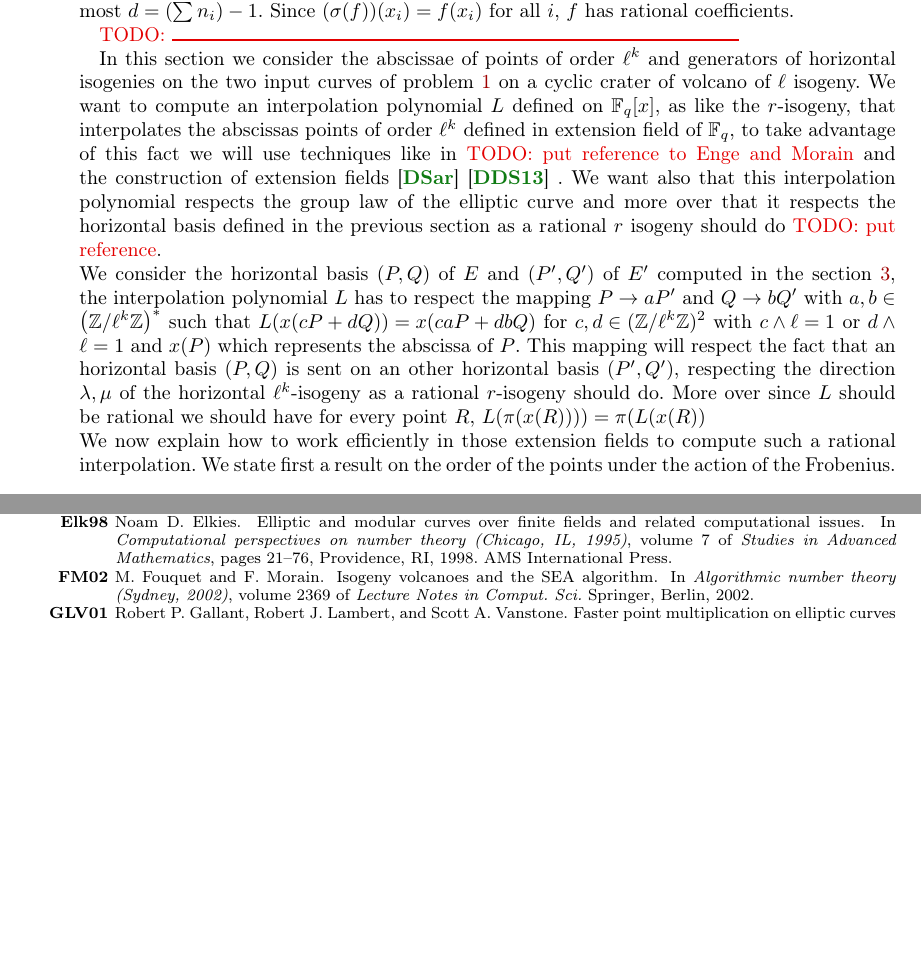
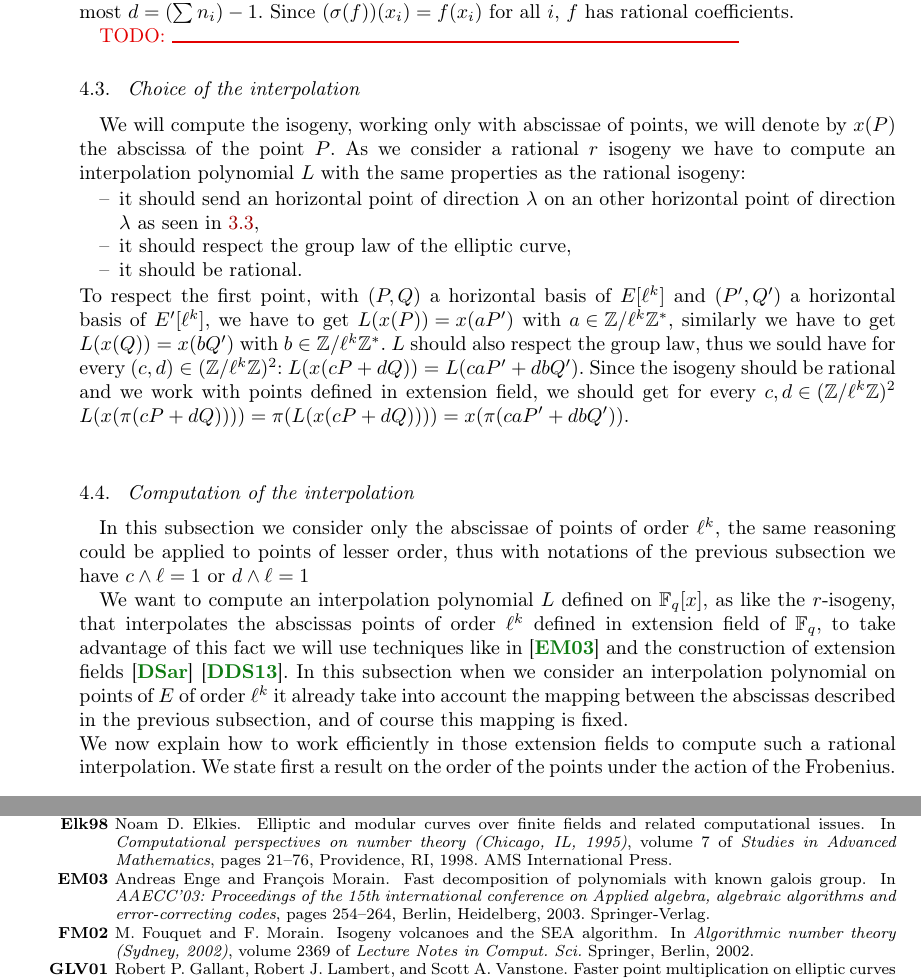
Before and after one commit to Hugounenq-Cyril/Two_curves_on_a_volcano, a LaTeX document (explicit-isogenies.tex): two parts of pages 9 and 15 of 16, joined at a grey line, cut so that both start at the same text, the shorter picture padded with empty space. Compiled offline with pdfLaTeX; a LaTeX package or settings file that is missing is left out.

Commit message:
review en cours section 4

```diff
--- a/explicit-isogenies.tex
+++ b/explicit-isogenies.tex
@@ -1009,9 +1009,22 @@ Since~$(σ(f)) (x_i) = f(x_i)$ for all~$i$, $f$~has rational coefficients.
 
 \todo{\vrule height 1pt width 10cm}
 
-In this section we consider the abscissae of points of order $\ell^k$ and generators of horizontal isogenies on the two input curves of problem \ref{prob:isogeny-problem} on a cyclic crater of volcano of $\ell$ isogeny. We want to compute an interpolation polynomial $L$ defined on $\mathbb{F}_q[x]$, as like the $r$-isogeny, that interpolates the abscissas points of order $\ell^k$ defined in extension field of $\mathbb{F}_q$, to take advantage of this fact we will use techniques like in \todo{put reference to Enge and Morain} and the construction of extension fields \cite{DoSc12} \cite{DeDoSc13} . We want also that this interpolation polynomial respects the group law of the elliptic curve and more over that it respects the horizontal basis defined in the previous section as a rational $r$ isogeny should do \todo{put reference}.
+\subsection{Choice of the interpolation}
+We will compute the isogeny, working only with abscissae of points, we will denote by $x(P)$ the abscissa of the point $P$.
+As we consider a rational $r$ isogeny we have to compute an interpolation polynomial $L$ with the same properties as the rational isogeny:
+\begin{itemize}
+\item it should send an horizontal point of direction $\lambda$ on an other horizontal point of direction $\lambda$ as seen in \ref{prop:horizontal-invariance},
+\item it should respect the group law of the elliptic curve,
+\item it should be rational.
+\end{itemize}
+To respect the first point, with $(P,Q)$ a horizontal basis of $E[\ell^k]$ and $(P',Q')$ a horizontal basis of $E'[\ell^k]$, we have to get $L(x(P))=x(aP')$ with $a \in \mathbb{Z}/\ell^k \mathbb{Z}^*$, similarly we have to get $L(x(Q))=x(bQ')$ with $b \in \mathbb{Z}/\ell^k \mathbb{Z}^*$. $L$ should also respect the group law, thus we sould have for every $(c,d) \in (\mathbb{Z}/\ell^k \mathbb{Z})^2$: $L(x(cP+dQ))=L(caP'+dbQ')$. Since the isogeny should be rational and we work with points defined in extension field, we should get  for every $c,d \in (\mathbb{Z}/\ell^k \mathbb{Z})^2$ $L(x(\pi(cP+dQ))))=\pi(L(x(cP+dQ))))=x(\pi(caP'+dbQ'))$.
 \newline
- We consider the horizontal basis $(P,Q)$ of $E$ and $(P',Q')$ of $E'$ computed in the section \ref{sec:acti-frob-endm}, the interpolation polynomial $L$ has to respect the mapping $P \rightarrow aP'$ and $Q \rightarrow bQ'$ with $a,b \in \left(\mathbb{Z}/\ell^k \mathbb{Z} \right)^*$ such that $L(x(cP+dQ))=x(caP+dbQ)$ for $c,d \in (\mathbb{Z}/\ell^k\mathbb{Z})^2$ with $c\wedge \ell=1$ or $d \wedge \ell =1$ and $x(P)$ which represents the abscissa of $P$. This mapping will respect the fact that an horizontal basis $(P,Q)$ is sent on an other horizontal basis $(P',Q')$, respecting the direction $\lambda, \mu$ of the horizontal $\ell^k$-isogeny as a rational $r$-isogeny should do. More over since $L$ should be rational we should have for every point $R$, $L(\pi(x(R))))=\pi(L(x(R))$
+%In the following subsection the first two points will be taken care of in the choice of the mapping for the interpolation, the third will be taken into account with the construction of the interpolation polynomial.
+
+\subsection{Computation of the interpolation}
+In this subsection we consider only the abscissae of points of order $\ell^k$, the same reasoning could be applied to points of lesser order, thus with notations of the previous subsection we have $c \wedge \ell =1$ or $d \wedge \ell =1$
+
+We want to compute an interpolation polynomial $L$ defined on $\mathbb{F}_q[x]$, as like the $r$-isogeny, that interpolates the abscissas points of order $\ell^k$ defined in extension field of $\mathbb{F}_q$, to take advantage of this fact we will use techniques like in \cite{enge+morain03} and the construction of extension fields \cite{DoSc12} \cite{DeDoSc13}. In this subsection when we consider an interpolation polynomial on points of $E$ of order $\ell^k$ it already take into account the mapping between the abscissas described in the previous subsection, and of course this mapping is fixed.
 \newline
 We now explain how to work efficiently in those extension fields to compute such a rational interpolation.
 We state first a result on the order of the points under the action of the Frobenius.
```
Also changed, not shown: explicit-isogenies.tex (2 more changed lines).
